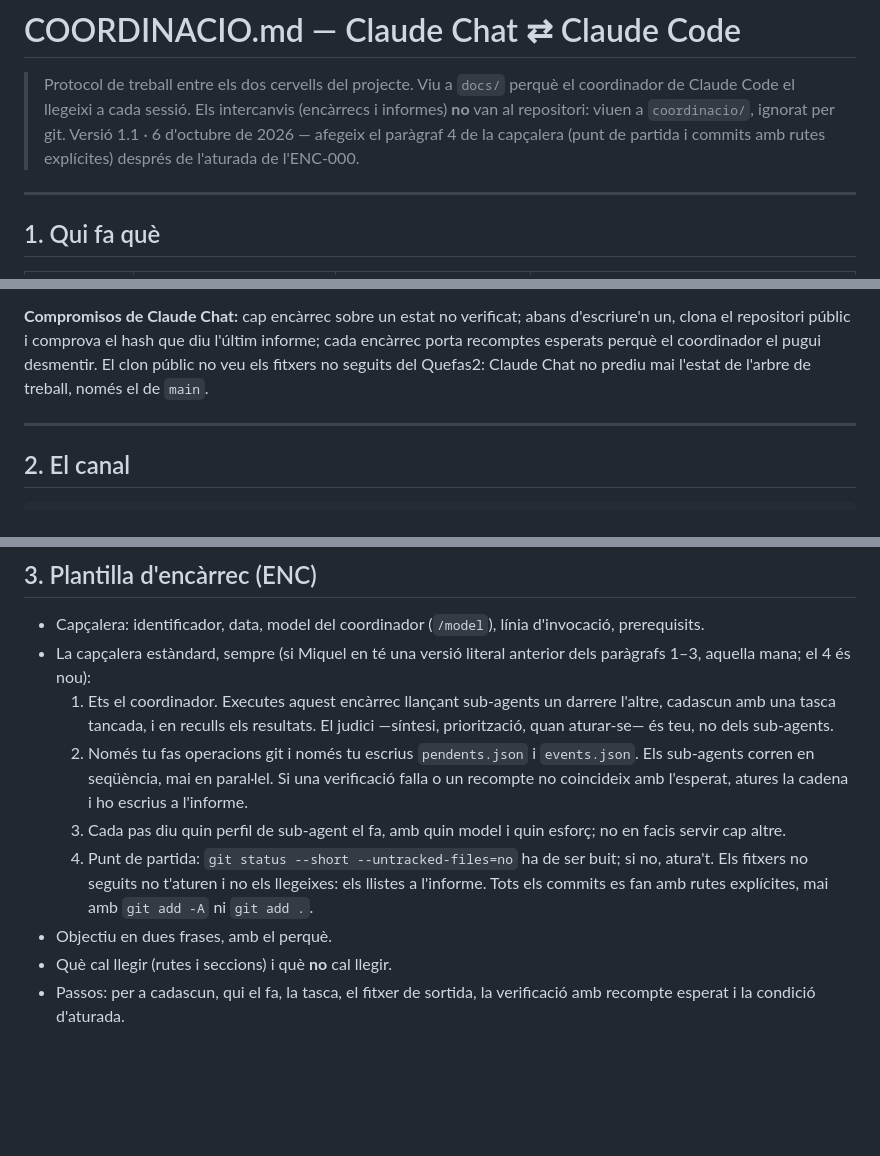
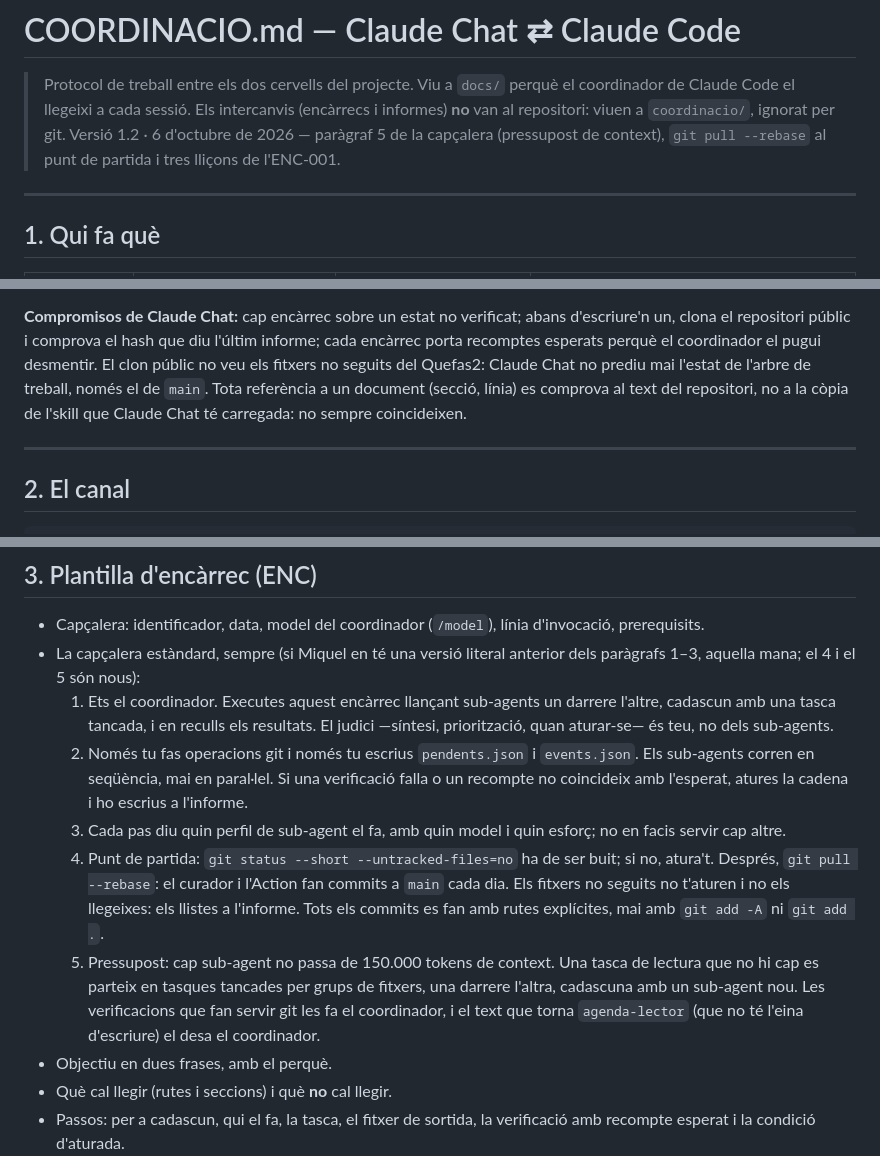
Before and after one commit to CLMVallespir/agenda-catalogne-nord, a Markdown page: docs/COORDINACIO.md, 3 parts joined by grey strips. Rendered like a GitHub page; blank space fills up the shorter version.

Commit message:
Protocol de coordinació v1.2
Co-Authored-By: Claude Opus 5.5 <noreply@anthropic.com>

```diff
--- a/docs/COORDINACIO.md
+++ b/docs/COORDINACIO.md
@@ -3,8 +3,8 @@
 > Protocol de treball entre els dos cervells del projecte. Viu a `docs/` perquè el
 > coordinador de Claude Code el llegeixi a cada sessió. Els intercanvis (encàrrecs i
 > informes) **no** van al repositori: viuen a `coordinacio/`, ignorat per git.
-> Versió 1.1 · 6 d'octubre de 2026 — afegeix el paràgraf 4 de la capçalera (punt
-> de partida i commits amb rutes explícites) després de l'aturada de l'ENC-000.
+> Versió 1.2 · 6 d'octubre de 2026 — paràgraf 5 de la capçalera (pressupost de
+> context), `git pull --rebase` al punt de partida i tres lliçons de l'ENC-001.
 
 ---
 
@@ -26,7 +26,9 @@ si la contradicció bloqueja la feina, s'atura.
 d'escriure'n un, clona el repositori públic i comprova el hash que diu l'últim
 informe; cada encàrrec porta recomptes esperats perquè el coordinador el pugui
 desmentir. El clon públic no veu els fitxers no seguits del Quefas2: Claude Chat
-no prediu mai l'estat de l'arbre de treball, només el de `main`.
+no prediu mai l'estat de l'arbre de treball, només el de `main`. Tota referència a
+un document (secció, línia) es comprova al text del repositori, no a la còpia de
+l'skill que Claude Chat té carregada: no sempre coincideixen.
 
 ---
 
@@ -58,7 +60,7 @@ Un encàrrec, un informe, el mateix número. Una feina que es reprèn porta núm
 - Capçalera: identificador, data, model del coordinador (`/model`), línia
   d'invocació, prerequisits.
 - La capçalera estàndard, sempre (si Miquel en té una versió literal anterior dels
-  paràgrafs 1–3, aquella mana; el 4 és nou):
+  paràgrafs 1–3, aquella mana; el 4 i el 5 són nous):
   1. Ets el coordinador. Executes aquest encàrrec llançant sub-agents un darrere
      l'altre, cadascun amb una tasca tancada, i en reculls els resultats. El judici
      —síntesi, priorització, quan aturar-se— és teu, no dels sub-agents.
@@ -69,9 +71,15 @@ Un encàrrec, un informe, el mateix número. Una feina que es reprèn porta núm
   3. Cada pas diu quin perfil de sub-agent el fa, amb quin model i quin esforç; no
      en facis servir cap altre.
   4. Punt de partida: `git status --short --untracked-files=no` ha de ser buit; si
-     no, atura't. Els fitxers no seguits no t'aturen i no els llegeixes: els
+     no, atura't. Després, `git pull --rebase`: el curador i l'Action fan commits
+     a `main` cada dia. Els fitxers no seguits no t'aturen i no els llegeixes: els
      llistes a l'informe. Tots els commits es fan amb rutes explícites, mai amb
      `git add -A` ni `git add .`.
+  5. Pressupost: cap sub-agent no passa de 150.000 tokens de context. Una tasca de
+     lectura que no hi cap es parteix en tasques tancades per grups de fitxers,
+     una darrere l'altra, cadascuna amb un sub-agent nou. Les verificacions que
+     fan servir git les fa el coordinador, i el text que torna `agenda-lector`
+     (que no té l'eina d'escriure) el desa el coordinador.
 - Objectiu en dues frases, amb el perquè.
 - Què cal llegir (rutes i seccions) i què **no** cal llegir.
 - Passos: per a cadascun, qui el fa, la tasca, el fitxer de sortida, la verificació
```
Also changed, not shown: other parts of docs/COORDINACIO.md (+1 -0 lines).
